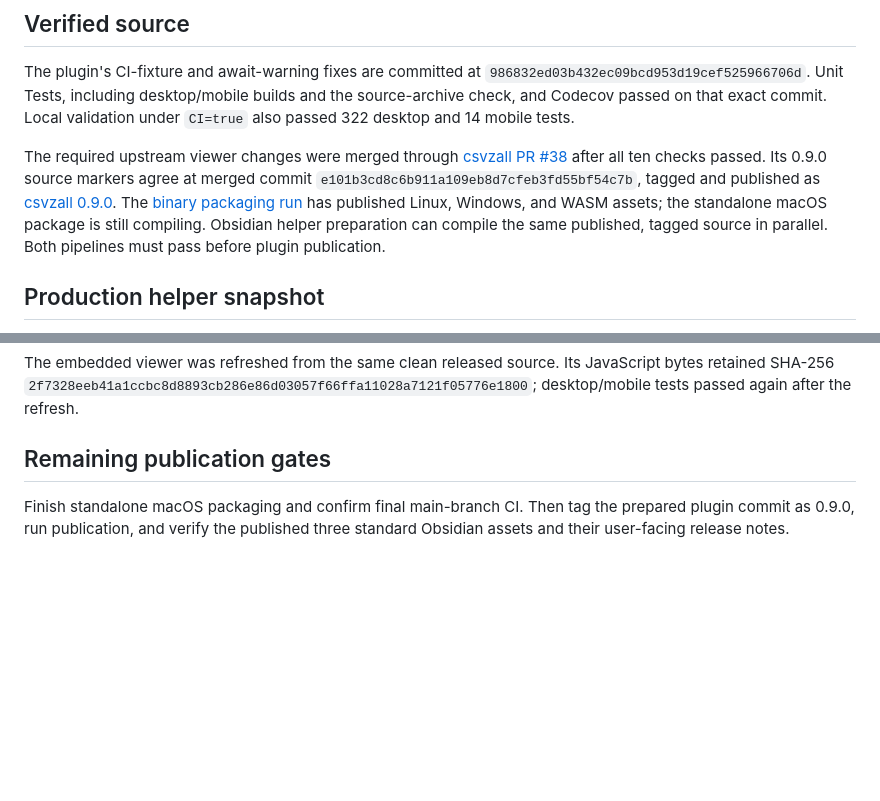
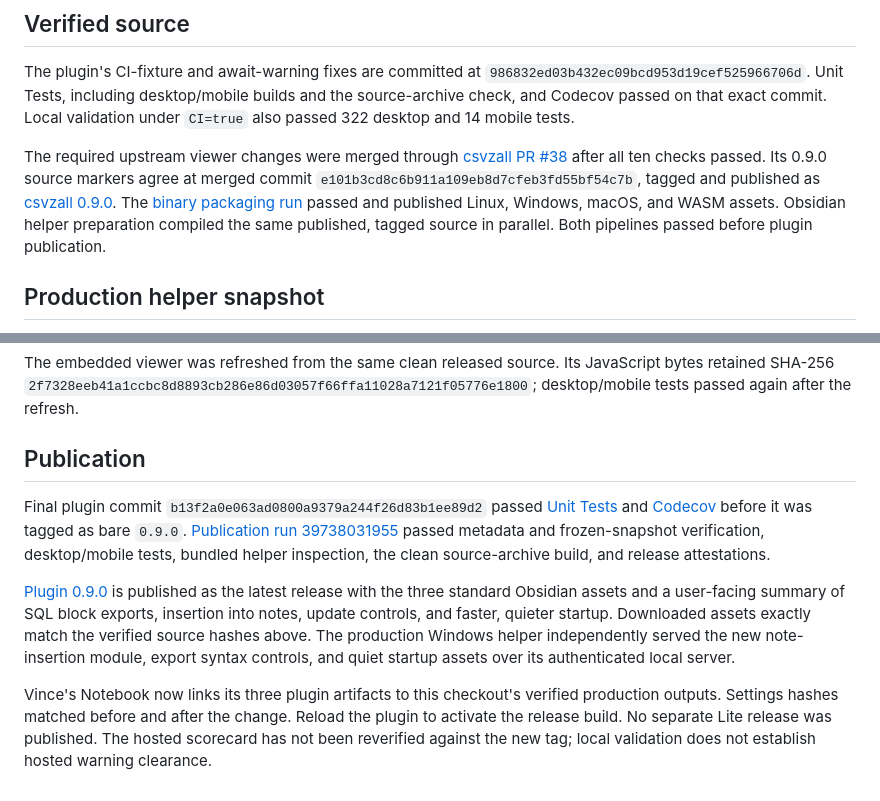
Before and after one commit to vincentlaucsb/obsidian-csvzall, a Markdown page: docs/desktop-release-0.9.0.md, 2 parts joined by grey strips. GitHub-like rendering; blank space fills up the shorter version.

Commit message:
Record successful 0.9.0 publication and artifact verification

```diff
--- a/docs/desktop-release-0.9.0.md
+++ b/docs/desktop-release-0.9.0.md
@@ -26,9 +26,9 @@ checks passed. Its 0.9.0 source markers agree at merged commit
 `e101b3cd8c6b911a109eb8d7cfeb3fd55bf54c7b`, tagged and published as
 [csvzall 0.9.0](https://github.com/vincentlaucsb/csvzall/releases/tag/0.9.0).
 The [binary packaging run](https://github.com/vincentlaucsb/csvzall/actions/runs/39733947325)
-has published Linux, Windows, and WASM assets; the standalone macOS package is
-still compiling. Obsidian helper preparation can compile the same published,
-tagged source in parallel. Both pipelines must pass before plugin publication.
+passed and published Linux, Windows, macOS, and WASM assets. Obsidian helper
+preparation compiled the same published, tagged source in parallel. Both
+pipelines passed before plugin publication.
 
 ## Production helper snapshot
 
@@ -61,8 +61,26 @@ JavaScript bytes retained SHA-256
 `2f7328eeb41a1ccbc8d8893cb286e86d03057f66ffa11028a7121f05776e1800`;
 desktop/mobile tests passed again after the refresh.
 
-## Remaining publication gates
+## Publication
 
-Finish standalone macOS packaging and confirm final main-branch CI. Then tag
-the prepared plugin commit as 0.9.0, run publication, and verify the published
-three standard Obsidian assets and their user-facing release notes.
+Final plugin commit `b13f2a0e063ad0800a9379a244f26d83b1ee89d2` passed
+[Unit Tests](https://github.com/vincentlaucsb/obsidian-csvzall/actions/runs/39736166193)
+and [Codecov](https://github.com/vincentlaucsb/obsidian-csvzall/actions/runs/39736166203)
+before it was tagged as bare `0.9.0`.
+[Publication run 39738031955](https://github.com/vincentlaucsb/obsidian-csvzall/actions/runs/39738031955)
+passed metadata and frozen-snapshot verification, desktop/mobile tests, bundled
+helper inspection, the clean source-archive build, and release attestations.
+
+[Plugin 0.9.0](https://github.com/vincentlaucsb/obsidian-csvzall/releases/tag/0.9.0)
+is published as the latest release with the three standard Obsidian assets and
+a user-facing summary of SQL block exports, insertion into notes, update
+controls, and faster, quieter startup. Downloaded assets exactly match the
+verified source hashes above. The production Windows helper independently
+served the new note-insertion module, export syntax controls, and quiet startup
+assets over its authenticated local server.
+
+Vince's Notebook now links its three plugin artifacts to this checkout's
+verified production outputs. Settings hashes matched before and after the
+change. Reload the plugin to activate the release build. No separate Lite
+release was published. The hosted scorecard has not been reverified against the
+new tag; local validation does not establish hosted warning clearance.
```
